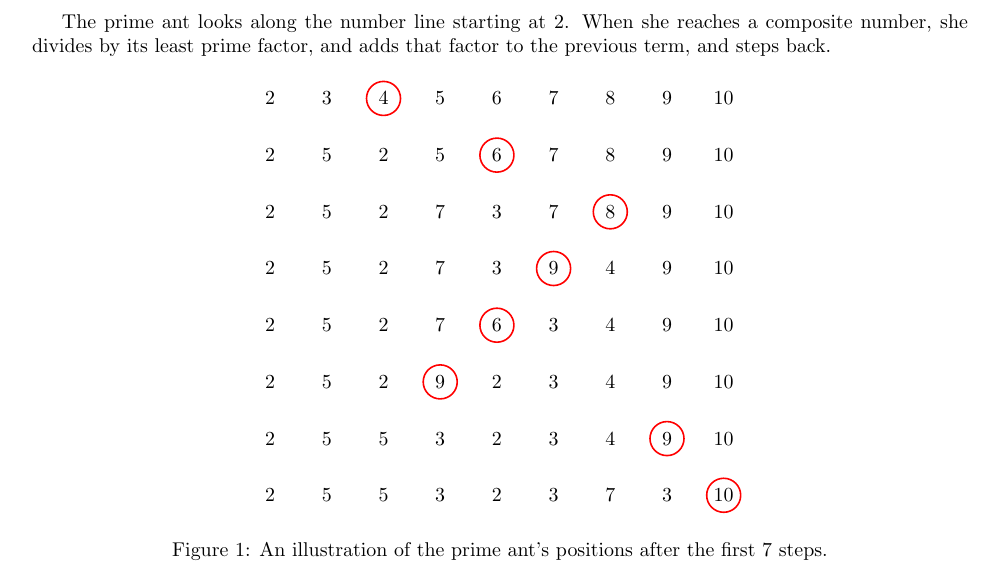
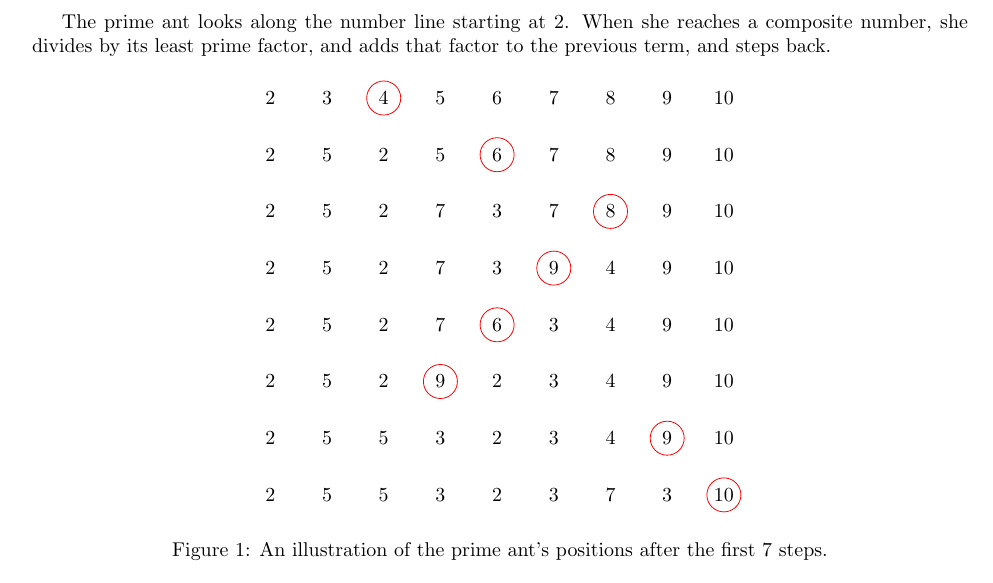
Before and after one commit to peterkagey/OpenishProblems, a LaTeX document (026_problem.tex): part of the page, cut so that both start at the same text. Compiled offline with pdfLaTeX.

Commit message:
Golf array building code in problem 26.

```diff
--- a/026_problem.tex
+++ b/026_problem.tex
@@ -18,45 +9,23 @@ the previous term, and steps back.
 \begin{figure}[!h]
   \centering
   \begin{tikzpicture}
-    \foreach \x [evaluate=\x as \nodename using ({\firstlist[\x]})] in {0,...,8} {
-      \node at (\x, 0) {\nodename};
+    \def\antsteps{
+      0/{0/2,1/3,2/4,3/5,4/6,5/7,6/8,7/9,8/10}/2,
+      1/{0/2,1/5,2/2,3/5,4/6,5/7,6/8,7/9,8/10}/4,
+      2/{0/2,1/5,2/2,3/7,4/3,5/7,6/8,7/9,8/10}/6,
+      3/{0/2,1/5,2/2,3/7,4/3,5/9,6/4,7/9,8/10}/5,
+      4/{0/2,1/5,2/2,3/7,4/6,5/3,6/4,7/9,8/10}/4,
+      5/{0/2,1/5,2/2,3/9,4/2,5/3,6/4,7/9,8/10}/3,
+      6/{0/2,1/5,2/5,3/3,4/2,5/3,6/4,7/9,8/10}/7,
+      7/{0/2,1/5,2/5,3/3,4/2,5/3,6/7,7/3,8/10}/8
     }
-    \draw[thick, red] (2, -0) circle (0.3cm);
 
-    \foreach \x [evaluate=\x as \nodename using ({\secondlist[\x]})] in {0,...,8} {
-      \node at (\x, -1) {\nodename};
+    \foreach \vertical/\ary/\circleposition in \antsteps {
+      \draw[red] (\circleposition, -\vertical) circle (0.3cm);
+      \foreach \horizontal/\nodename in \ary {
+        \node at (\horizontal, -\vertical) {\nodename};
+      }
     }
-    \draw[thick, red] (4, -1) circle (0.3cm);
-
-    \foreach \x [evaluate=\x as \nodename using ({\thirdlist[\x]})] in {0,...,8} {
-      \node at (\x, -2) {\nodename};
-    }
-    \draw[thick, red] (6, -2) circle (0.3cm);
-
-    \foreach \x [evaluate=\x as \nodename using ({\fourthlist[\x]})] in {0,...,8} {
-      \node at (\x, -3) {\nodename};
-    }
-    \draw[red, thick] (5, -3) circle (0.3cm);
-
-    \foreach \x [evaluate=\x as \nodename using ({\fifthlist[\x]})] in {0,...,8} {
-      \node at (\x, -4) {\nodename};
-    }
-    \draw[red, thick] (4, -4) circle (0.3cm);
-
-    \foreach \x [evaluate=\x as \nodename using ({\sixthlist[\x]})] in {0,...,8} {
-      \node at (\x, -5) {\nodename};
-    }
-    \draw[red, thick] (3, -5) circle (0.3cm);
-
-    \foreach \x [evaluate=\x as \nodename using ({\seventhlist[\x]})] in {0,...,8} {
-      \node at (\x, -6) {\nodename};
-    }
-    \draw[red, thick] (7, -6) circle (0.3cm);
-
-    \foreach \x [evaluate=\x as \nodename using ({\eighthlist[\x]})] in {0,...,8} {
-      \node at (\x, -7) {\nodename};
-    }
-    \draw[red, thick] (8, -7) circle (0.3cm);
   \end{tikzpicture}
   \caption{An illustration of the prime ant's positions after the first 7 steps.}
 \end{figure}
```
Also changed, not shown: 026_problem.pdf, 026_problem.tex (9 more changed lines).
